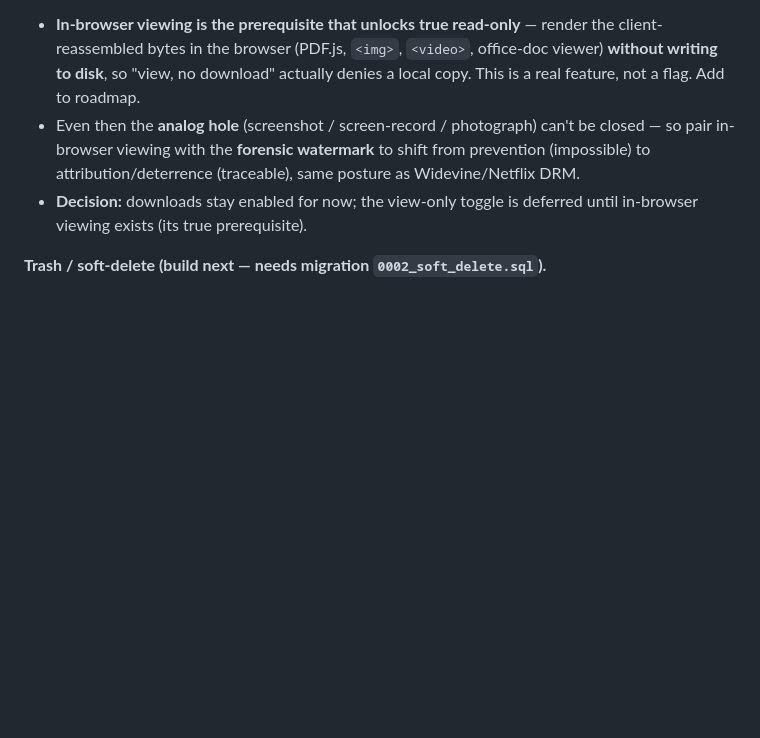
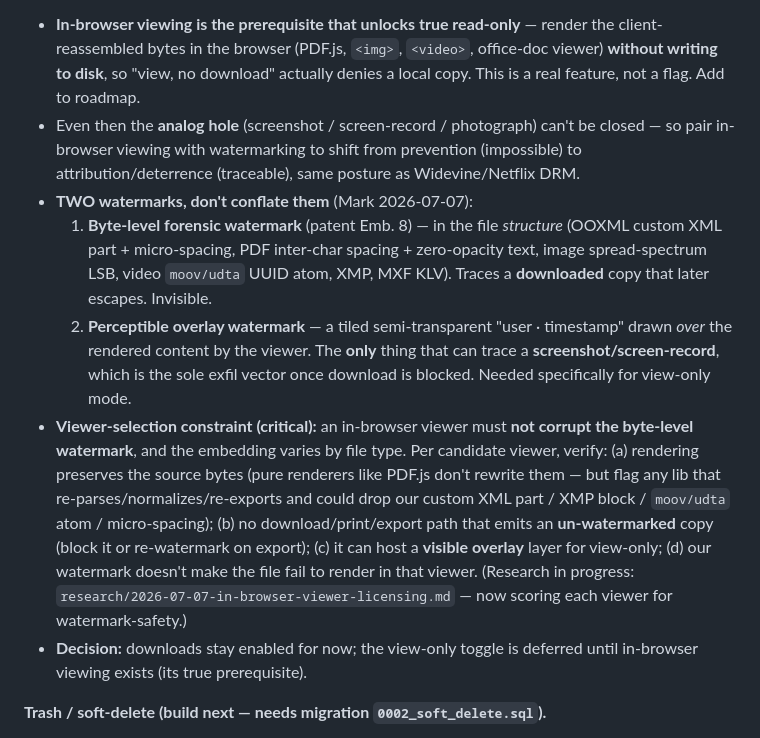
Before and after one commit to MkTurner74/xinsere-v2, a Markdown page: docs/PRD.md, the part around the change. GitHub-like rendering; blank space fills up the shorter version.

Commit message:
docs(xinsere): watermark-preservation constraint for in-browser viewers + two-watermark model
Mark's point: selected viewers must not corrupt our forensic watermarks (embedding
varies by file type). Captured the two-watermark distinction (byte-level forensic
for downloaded copies vs perceptible overlay for screenshot attribution in
view-only) and per-viewer verification criteria. Viewer-licensing research updated
to score each library for watermark-safety.

Co-Authored-By: Claude Opus 4.8 (1M context) <noreply@anthropic.com>

```diff
--- a/docs/PRD.md
+++ b/docs/PRD.md
@@ -138,9 +138,29 @@ tier is **meaningless without in-browser viewing**. Therefore:
   office-doc viewer) **without writing to disk**, so "view, no download" actually
   denies a local copy. This is a real feature, not a flag. Add to roadmap.
 - Even then the **analog hole** (screenshot / screen-record / photograph) can't be
-  closed — so pair in-browser viewing with the **forensic watermark** to shift
-  from prevention (impossible) to attribution/deterrence (traceable), same posture
-  as Widevine/Netflix DRM.
+  closed — so pair in-browser viewing with watermarking to shift from prevention
+  (impossible) to attribution/deterrence (traceable), same posture as
+  Widevine/Netflix DRM.
+- **TWO watermarks, don't conflate them** (Mark 2026-07-07):
+  1. **Byte-level forensic watermark** (patent Emb. 8) — in the file *structure*
+     (OOXML custom XML part + micro-spacing, PDF inter-char spacing + zero-opacity
+     text, image spread-spectrum LSB, video `moov/udta` UUID atom, XMP, MXF KLV).
+     Traces a **downloaded** copy that later escapes. Invisible.
+  2. **Perceptible overlay watermark** — a tiled semi-transparent "user · timestamp"
+     drawn *over* the rendered content by the viewer. The **only** thing that can
+     trace a **screenshot/screen-record**, which is the sole exfil vector once
+     download is blocked. Needed specifically for view-only mode.
+- **Viewer-selection constraint (critical):** an in-browser viewer must **not
+  corrupt the byte-level watermark**, and the embedding varies by file type. Per
+  candidate viewer, verify: (a) rendering preserves the source bytes (pure
+  renderers like PDF.js don't rewrite them — but flag any lib that
+  re-parses/normalizes/re-exports and could drop our custom XML part / XMP block /
+  `moov/udta` atom / micro-spacing); (b) no download/print/export path that emits
+  an **un-watermarked** copy (block it or re-watermark on export); (c) it can host
+  a **visible overlay** layer for view-only; (d) our watermark doesn't make the
+  file fail to render in that viewer. (Research in progress:
+  `research/2026-07-07-in-browser-viewer-licensing.md` — now scoring each viewer
+  for watermark-safety.)
 - **Decision:** downloads stay enabled for now; the view-only toggle is deferred
   until in-browser viewing exists (its true prerequisite).
 
```
